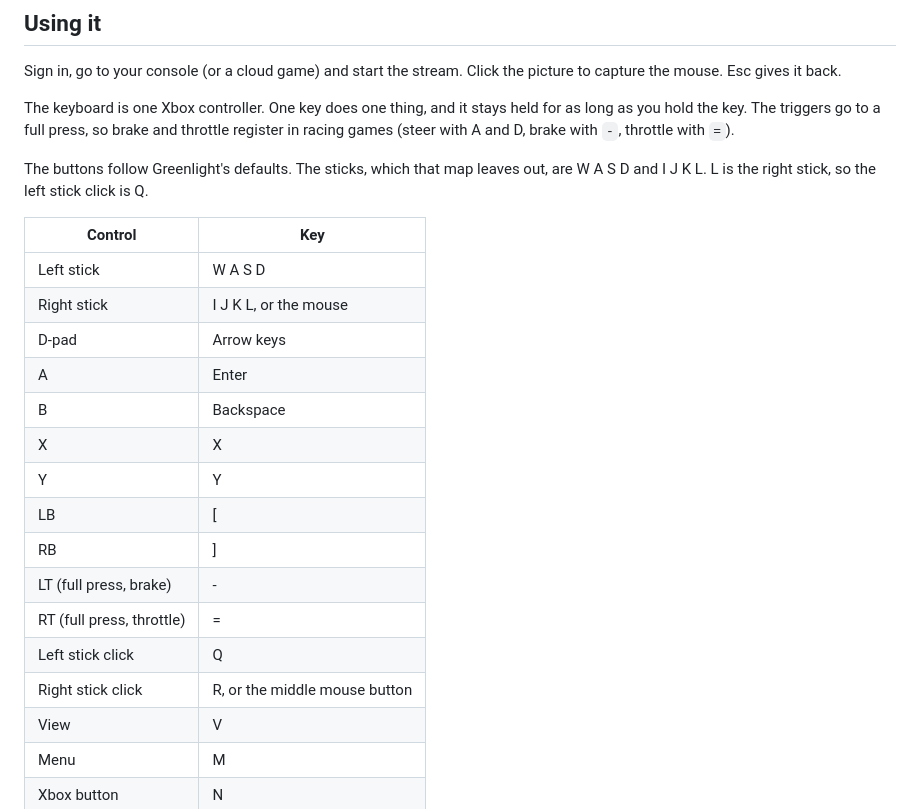
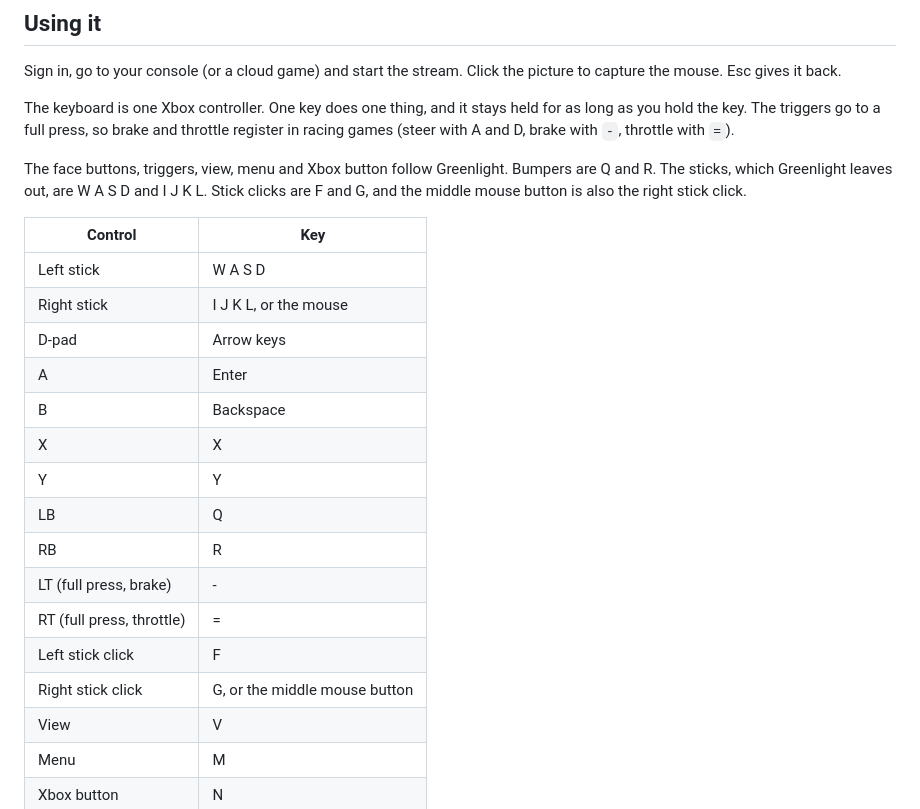
Before and after one commit to WastedPatriot/xboxplay, a Markdown page: README.md, the part around the change. Rendered like a GitHub page.

```diff
--- a/README.md
+++ b/README.md
@@ -26,7 +26,7 @@ Sign in, go to your console (or a cloud game) and start the stream. Click the pi
 
 The keyboard is one Xbox controller. One key does one thing, and it stays held for as long as you hold the key. The triggers go to a full press, so brake and throttle register in racing games (steer with A and D, brake with `-`, throttle with `=`).
 
-The buttons follow Greenlight's defaults. The sticks, which that map leaves out, are W A S D and I J K L. L is the right stick, so the left stick click is Q.
+The face buttons, triggers, view, menu and Xbox button follow Greenlight. Bumpers are Q and R. The sticks, which Greenlight leaves out, are W A S D and I J K L. Stick clicks are F and G, and the middle mouse button is also the right stick click.
 
 | Control | Key |
 |---|---|
@@ -37,12 +37,12 @@ The buttons follow Greenlight's defaults. The sticks, which that map leaves out,
 | B | Backspace |
 | X | X |
 | Y | Y |
-| LB | [ |
-| RB | ] |
+| LB | Q |
+| RB | R |
 | LT (full press, brake) | - |
 | RT (full press, throttle) | = |
-| Left stick click | Q |
-| Right stick click | R, or the middle mouse button |
+| Left stick click | F |
+| Right stick click | G, or the middle mouse button |
 | View | V |
 | Menu | M |
 | Xbox button | N |
```
Also changed, not shown: docs/guide.png, 4 other files.
